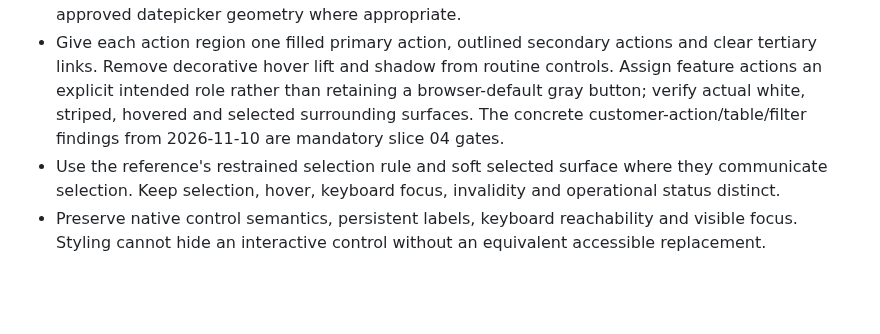
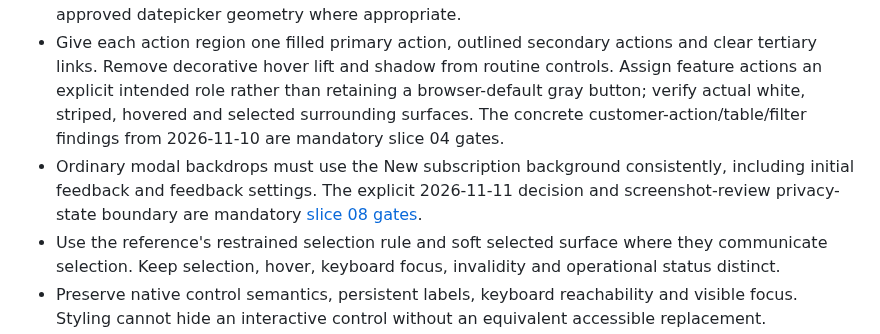
Before and after one commit to bindinc/kiwi, a Markdown page: plans/theme_audit.md, the part around the change. Drawn GitHub-style; blank space fills up the shorter version.

```diff
--- a/plans/theme_audit.md
+++ b/plans/theme_audit.md
@@ -48,6 +48,7 @@ The application should feel calm, precise and compact enough for repeated custom
 - Use the existing system font with a compact, explicit hierarchy. Standard form labels and input text should follow the reference's approximately 13px/15px treatment and 40px control height; document purposeful dense variants.
 - Use the reference's component-specific 0–4px corner treatments, not a blanket radius replacement. Preserve circular native controls, established state markers and the separately approved datepicker geometry where appropriate.
 - Give each action region one filled primary action, outlined secondary actions and clear tertiary links. Remove decorative hover lift and shadow from routine controls. Assign feature actions an explicit intended role rather than retaining a browser-default gray button; verify actual white, striped, hovered and selected surrounding surfaces. The concrete customer-action/table/filter findings from 2026-11-10 are mandatory slice 04 gates.
+- Ordinary modal backdrops must use the New subscription background consistently, including initial feedback and feedback settings. The explicit 2026-11-11 decision and screenshot-review privacy-state boundary are mandatory [slice 08 gates](../assets/css/theme_audit-08-overlays-feedback-and-system-surfaces.md).
 - Use the reference's restrained selection rule and soft selected surface where they communicate selection. Keep selection, hover, keyboard focus, invalidity and operational status distinct.
 - Preserve native control semantics, persistent labels, keyboard reachability and visible focus. Styling cannot hide an interactive control without an equivalent accessible replacement.
 - Preserve all actual workflow capabilities, identities, data-action bindings, validation, availability, consent, privacy and submission semantics. The showcase's simplified business examples must not replace application logic.
```
Also changed, not shown: assets/css/theme_audit-08-overlays-feedback-and-system-surfaces.md (+13 -0 lines).
